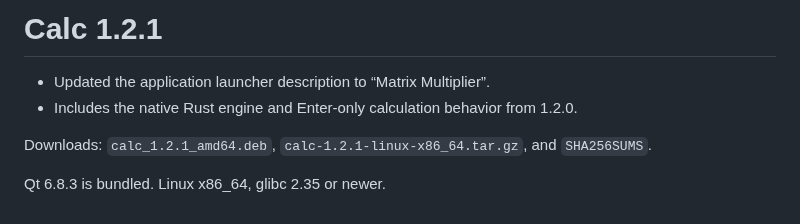
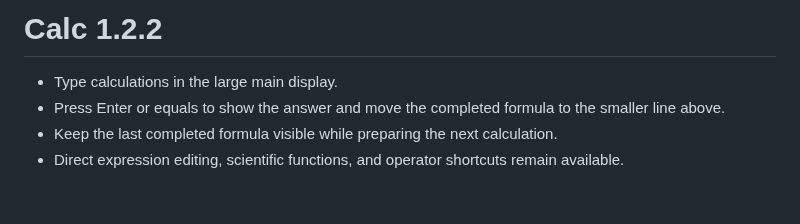
Before and after one commit to HappyCatKitten/Calc, a Markdown page: packaging/RELEASE_NOTES.md, the part around the change. GitHub-like rendering.

```diff
--- a/packaging/RELEASE_NOTES.md
+++ b/packaging/RELEASE_NOTES.md
@@ -1,8 +1,6 @@
-# Calc 1.2.1
+# Calc 1.2.2
 
-- Updated the application launcher description to “Matrix Multiplier”.
-- Includes the native Rust engine and Enter-only calculation behavior from 1.2.0.
-
-Downloads: `calc_1.2.1_amd64.deb`, `calc-1.2.1-linux-x86_64.tar.gz`, and `SHA256SUMS`.
-
-Qt 6.8.3 is bundled. Linux x86_64, glibc 2.35 or newer.
+- Type calculations in the large main display.
+- Press Enter or equals to show the answer and move the completed formula to the smaller line above.
+- Keep the last completed formula visible while preparing the next calculation.
+- Direct expression editing, scientific functions, and operator shortcuts remain available.
```
Also changed, not shown: README.md (+6 -6 lines), docs/screenshots/answered.png (added), docs/screenshots/continuing.png (added), docs/screenshots/options.png, docs/screenshots/scientific.png, docs/screenshots/standard.png, docs/screenshots/typing.png (added), 8 other files.
